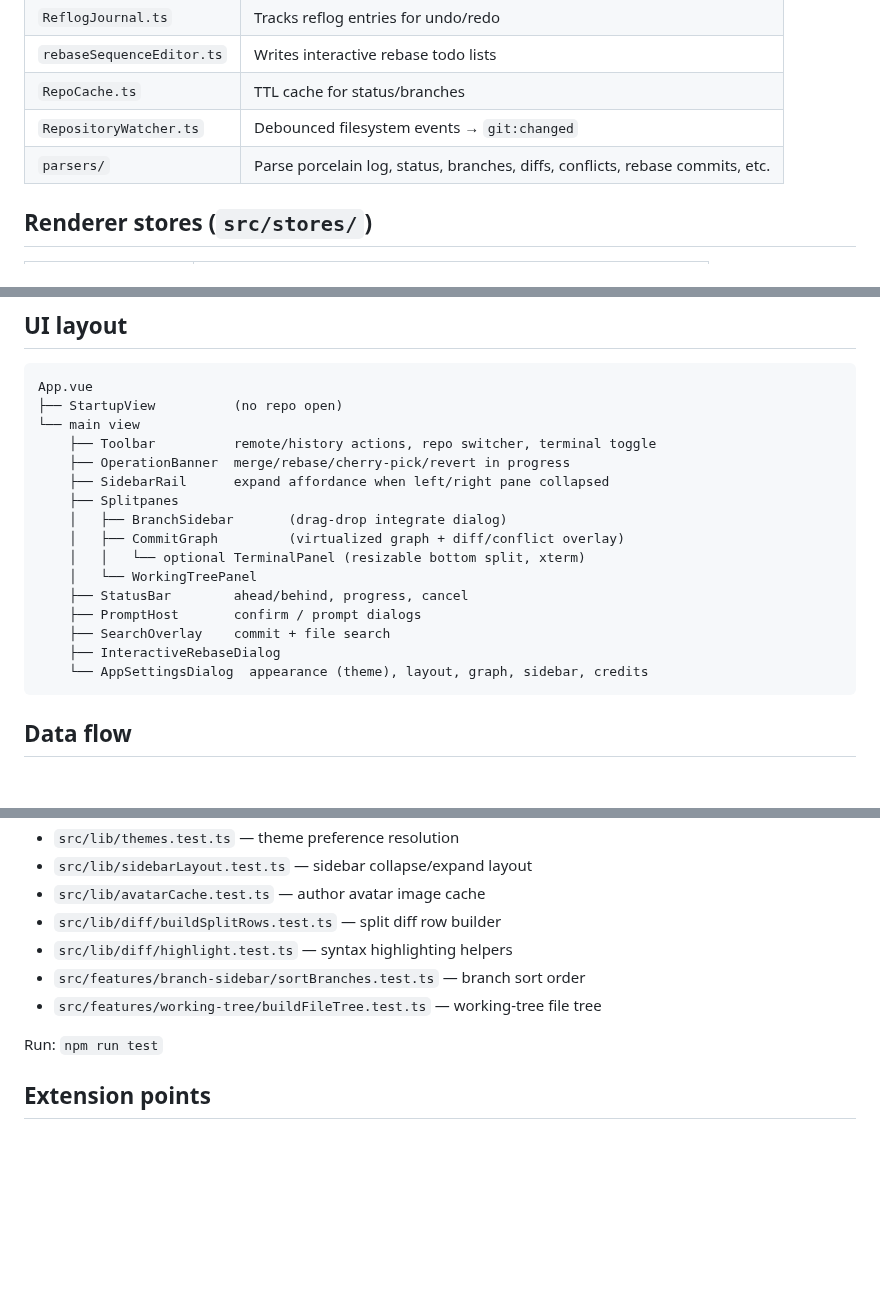
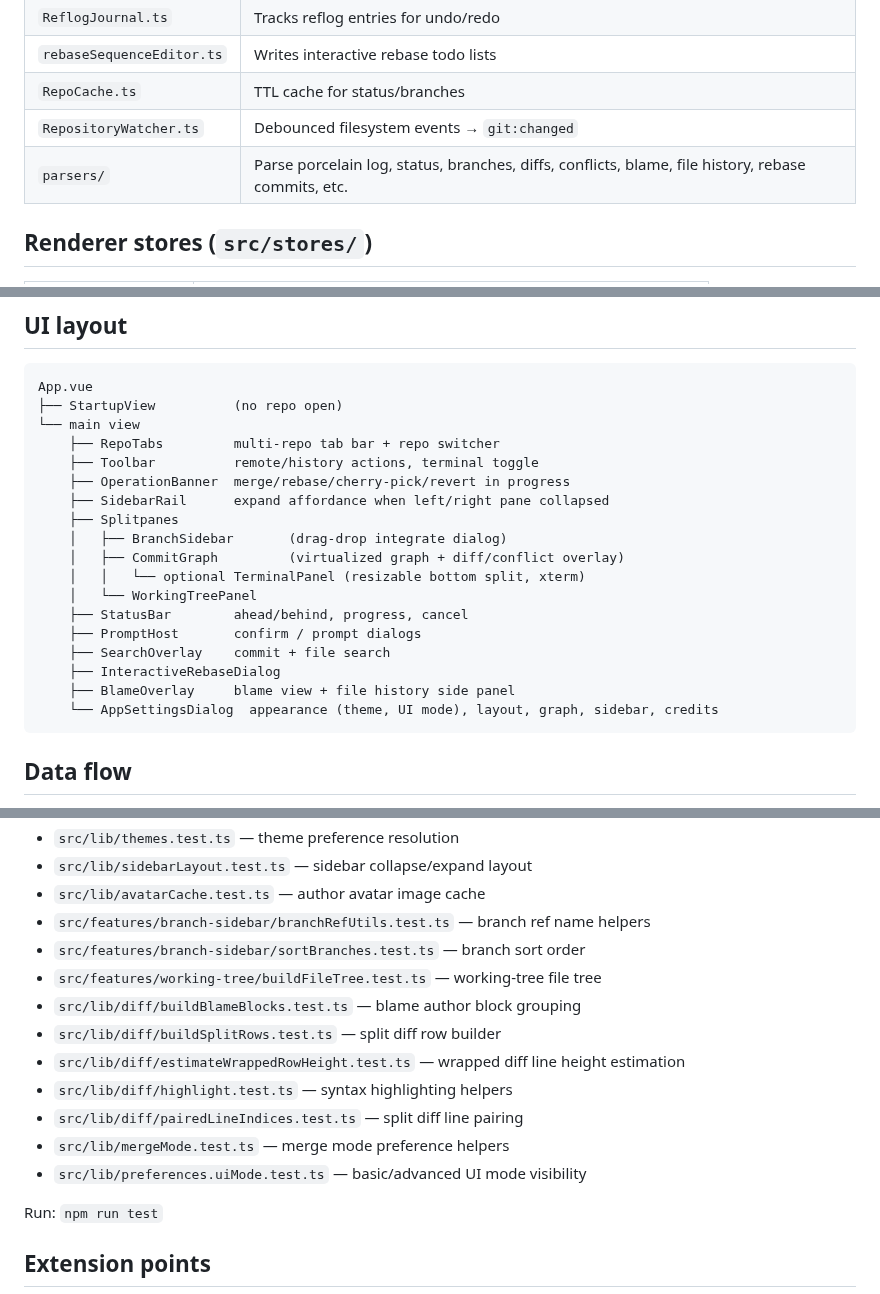
Before and after one commit to ftuyama/git-light, a Markdown page: ARCHITECTURE.md, 3 parts joined by grey strips. GitHub-like rendering; blank space fills up the shorter version.

````diff
--- a/ARCHITECTURE.md
+++ b/ARCHITECTURE.md
@@ -98,7 +98,7 @@ Git Light is an Electron desktop app with a Vue 3 renderer. The UI depends on a
 | `rebaseSequenceEditor.ts` | Writes interactive rebase todo lists |
 | `RepoCache.ts` | TTL cache for status/branches |
 | `RepositoryWatcher.ts` | Debounced filesystem events → `git:changed` |
-| `parsers/` | Parse porcelain log, status, branches, diffs, conflicts, rebase commits, etc. |
+| `parsers/` | Parse porcelain log, status, branches, diffs, conflicts, blame, file history, rebase commits, etc. |
 
 ## Renderer stores (`src/stores/`)
 
@@ -131,7 +133,8 @@ The `repository` store composes actions from `src/stores/repo/`:
 App.vue
 ├── StartupView          (no repo open)
 └── main view
-    ├── Toolbar          remote/history actions, repo switcher, terminal toggle
+    ├── RepoTabs         multi-repo tab bar + repo switcher
+    ├── Toolbar          remote/history actions, terminal toggle
     ├── OperationBanner  merge/rebase/cherry-pick/revert in progress
     ├── SidebarRail      expand affordance when left/right pane collapsed
     ├── Splitpanes
@@ -143,7 +146,8 @@ App.vue
     ├── PromptHost       confirm / prompt dialogs
     ├── SearchOverlay    commit + file search
     ├── InteractiveRebaseDialog
-    └── AppSettingsDialog  appearance (theme), layout, graph, sidebar, credits
+    ├── BlameOverlay     blame view + file history side panel
+    └── AppSettingsDialog  appearance (theme, UI mode), layout, graph, sidebar, credits
 ```
 
 ## Data flow
@@ -193,10 +199,16 @@ App.vue
 - `src/lib/themes.test.ts` — theme preference resolution
 - `src/lib/sidebarLayout.test.ts` — sidebar collapse/expand layout
 - `src/lib/avatarCache.test.ts` — author avatar image cache
-- `src/lib/diff/buildSplitRows.test.ts` — split diff row builder
-- `src/lib/diff/highlight.test.ts` — syntax highlighting helpers
+- `src/features/branch-sidebar/branchRefUtils.test.ts` — branch ref name helpers
 - `src/features/branch-sidebar/sortBranches.test.ts` — branch sort order
 - `src/features/working-tree/buildFileTree.test.ts` — working-tree file tree
+- `src/lib/diff/buildBlameBlocks.test.ts` — blame author block grouping
+- `src/lib/diff/buildSplitRows.test.ts` — split diff row builder
+- `src/lib/diff/estimateWrappedRowHeight.test.ts` — wrapped diff line height estimation
+- `src/lib/diff/highlight.test.ts` — syntax highlighting helpers
+- `src/lib/diff/pairedLineIndices.test.ts` — split diff line pairing
+- `src/lib/mergeMode.test.ts` — merge mode preference helpers
+- `src/lib/preferences.uiMode.test.ts` — basic/advanced UI mode visibility
 
 Run: `npm run test`
 
````
Also changed, not shown: other parts of ARCHITECTURE.md (+5 -1 lines), README.md (+4 -3 lines), docs/screenshot.png, 4 other files.
